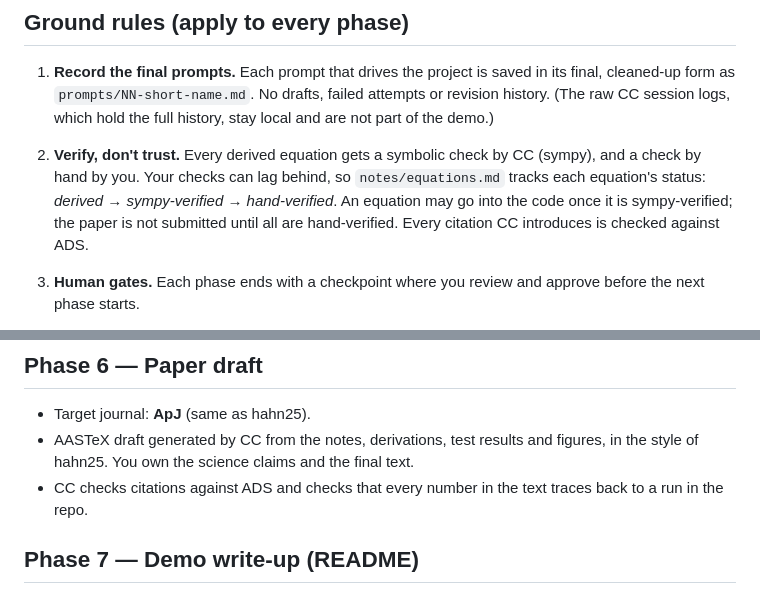
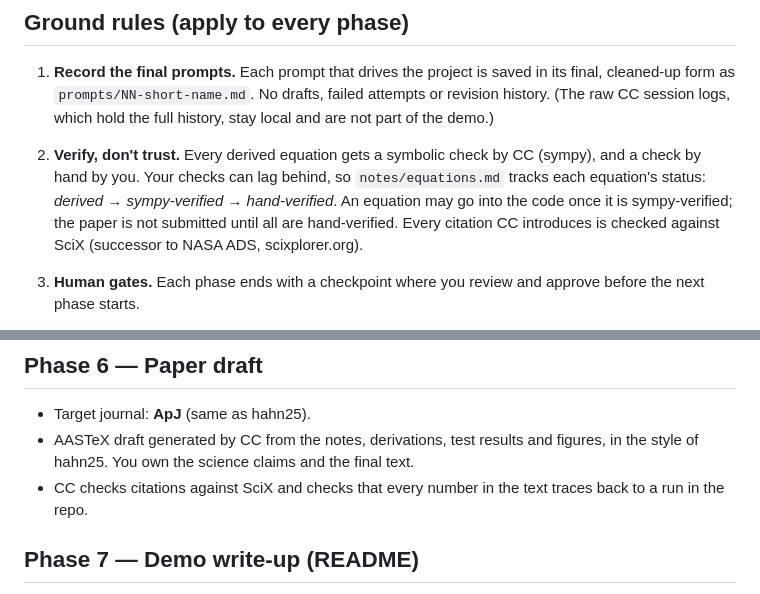
Before and after one commit to joehahn/epi_int_3d, a Markdown page: PLAN.md, 2 parts joined by grey strips. Drawn GitHub-style.

Commit message:
Check citations against SciX, the successor to NASA ADS
Co-Authored-By: Claude Opus 5.5 <noreply@anthropic.com>

```diff
--- a/PLAN.md
+++ b/PLAN.md
@@ -20,7 +20,7 @@ drove each phase, what CC produced, and how the results were verified.
    check by hand by you. Your checks can lag behind, so `notes/equations.md` tracks each
    equation's status: *derived → sympy-verified → hand-verified*. An equation may go into the
    code once it is sympy-verified; the paper is not submitted until all are hand-verified.
-   Every citation CC introduces is checked against ADS.
+   Every citation CC introduces is checked against SciX (successor to NASA ADS, scixplorer.org).
 3. **Human gates.** Each phase ends with a checkpoint where you review and approve before the
    next phase starts.
 4. **Git history as evidence.** One branch or set of commits per phase, with readable messages,
@@ -253,7 +253,7 @@ comparison with Cassini data is out of scope for this paper.
 - Target journal: **ApJ** (same as hahn25).
 - AASTeX draft generated by CC from the notes, derivations, test results and figures, in the
   style of hahn25. You own the science claims and the final text.
-- CC checks citations against ADS and checks that every number in the text traces back to a
+- CC checks citations against SciX and checks that every number in the text traces back to a
   run in the repo.
 
 ## Phase 7 — Demo write-up (README)
```
